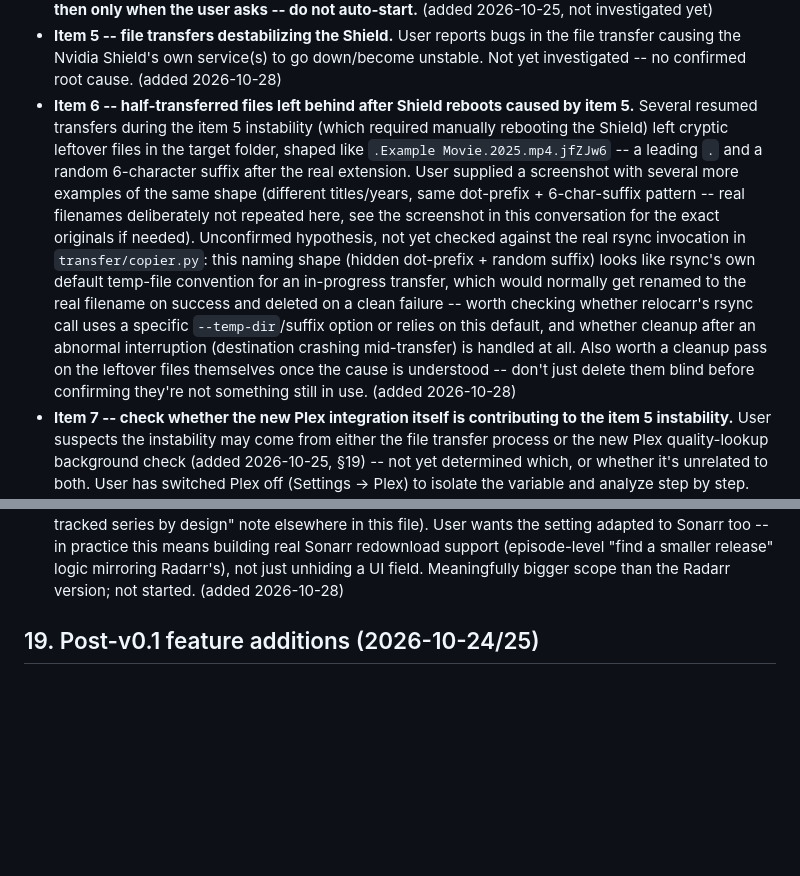
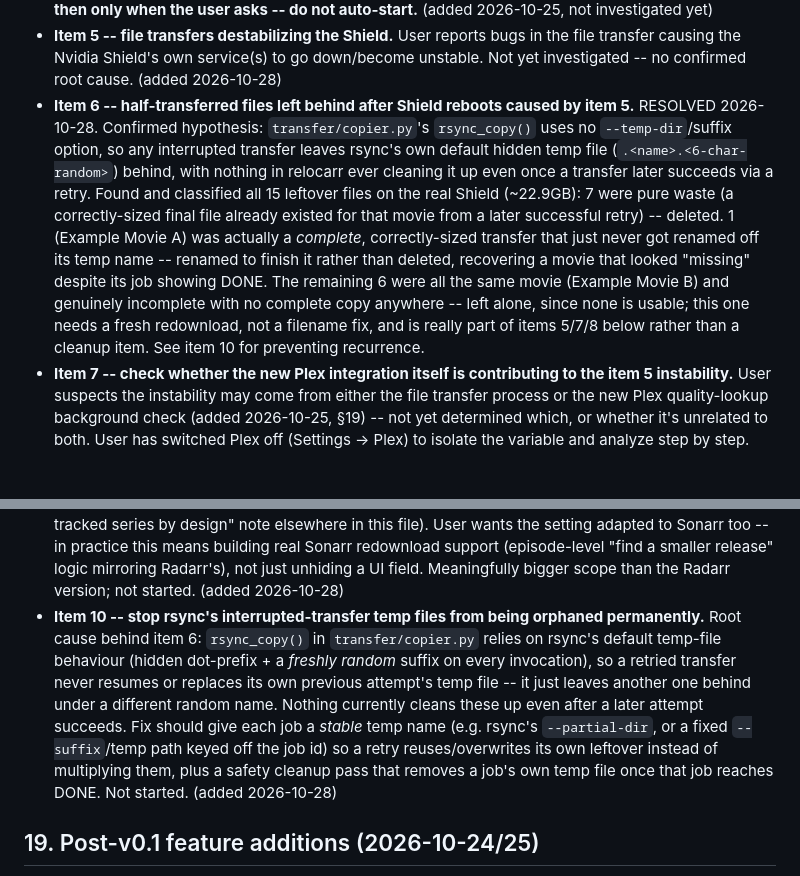
Before and after one commit to a000a999a/relocarr, a Markdown page: PLAN.md, 2 parts joined by grey strips. Drawn GitHub-style; blank space fills up the shorter version.

Commit message:
Resolve backlog item 6, add item 10: fix orphaned transfer temp files
Confirmed the hypothesis in item 6: rsync's default temp-file behaviour
(hidden dot-prefix + a per-invocation random suffix, no --temp-dir
configured in copier.py) leaves a new orphan behind on every interrupted
transfer, and nothing ever cleans these up even once a later retry
succeeds. Classified and cleaned up all 15 that had accumulated on the
real deployment: 7 were pure waste superseded by a later successful
copy (deleted, ~10.7GB reclaimed), 1 was actually complete and just
never got renamed off its temp name (renamed to finish it rather than
deleted -- it looked like a missing file despite its job already
showing DONE), and 6 belonging to a single still-genuinely-incomplete
movie were left untouched since none of them is usable alone.

Added item 10 to track the actual root-cause fix (a stable per-job temp
name so retries don't keep multiplying orphans, plus a cleanup pass on
DONE) -- the manual cleanup above fixes the current mess but not the
recurrence.

Co-Authored-By: Claude Sonnet 5 <noreply@anthropic.com>

```diff
--- a/PLAN.md
+++ b/PLAN.md
@@ -691,21 +691,18 @@ downloads so hardlinks work), destination on the network share.
   transfer causing the Nvidia Shield's own service(s) to go down/become unstable. Not yet
   investigated -- no confirmed root cause. (added 2026-10-28)
 * **Item 6 -- half-transferred files left behind after Shield reboots caused by item 5.**
-  Several resumed transfers during the item 5 instability (which required manually rebooting
-  the Shield) left cryptic leftover files in the target folder, shaped like
-  `.Example Movie.2025.mp4.jfZJw6` -- a leading `.` and a random 6-character suffix after the
-  real extension. User supplied a screenshot with several more examples of the same shape
-  (different titles/years, same dot-prefix + 6-char-suffix pattern -- real filenames
-  deliberately not repeated here, see the screenshot in this conversation for the exact
-  originals if needed). Unconfirmed hypothesis, not yet
-  checked against the real rsync invocation in `transfer/copier.py`: this naming shape
-  (hidden dot-prefix + random suffix) looks like rsync's own default temp-file convention
-  for an in-progress transfer, which would normally get renamed to the real filename on
-  success and deleted on a clean failure -- worth checking whether relocarr's rsync call uses
-  a specific `--temp-dir`/suffix option or relies on this default, and whether cleanup after
-  an abnormal interruption (destination crashing mid-transfer) is handled at all. Also worth
-  a cleanup pass on the leftover files themselves once the cause is understood -- don't just
-  delete them blind before confirming they're not something still in use. (added 2026-10-28)
+  RESOLVED 2026-10-28. Confirmed hypothesis: `transfer/copier.py`'s `rsync_copy()` uses no
+  `--temp-dir`/suffix option, so any interrupted transfer leaves rsync's own default hidden
+  temp file (`.<name>.<6-char-random>`) behind, with nothing in relocarr ever cleaning it up
+  even once a transfer later succeeds via a retry. Found and classified all 15 leftover files
+  on the real Shield (~22.9GB): 7 were pure waste (a correctly-sized final file already
+  existed for that movie from a later successful retry) -- deleted. 1 (Example Movie A) was
+  actually a *complete*, correctly-sized transfer that just never got renamed off its temp
+  name -- renamed to finish it rather than deleted, recovering a movie that looked "missing"
+  despite its job showing DONE. The remaining 6 were all the same movie (Example Movie B) and
+  genuinely incomplete with no complete copy anywhere -- left alone, since none is usable;
+  this one needs a fresh redownload, not a filename fix, and is really part of items 5/7/8
+  below rather than a cleanup item. See item 10 for preventing recurrence.
 * **Item 7 -- check whether the new Plex integration itself is contributing to the item 5
   instability.** User suspects the instability may come from either the file transfer process
   or the new Plex quality-lookup background check (added 2026-10-25, §19) -- not yet
@@ -722,6 +719,16 @@ downloads so hardlinks work), destination on the network share.
   the setting adapted to Sonarr too -- in practice this means building real Sonarr redownload
   support (episode-level "find a smaller release" logic mirroring Radarr's), not just unhiding
   a UI field. Meaningfully bigger scope than the Radarr version; not started. (added 2026-10-28)
+* **Item 10 -- stop rsync's interrupted-transfer temp files from being orphaned permanently.**
+  Root cause behind item 6: `rsync_copy()` in `transfer/copier.py` relies on rsync's default
+  temp-file behaviour (hidden dot-prefix + a *freshly random* suffix on every invocation), so
+  a retried transfer never resumes or replaces its own previous attempt's temp file -- it just
+  leaves another one behind under a different random name. Nothing currently cleans these up
+  even after a later attempt succeeds. Fix should give each job a *stable* temp name (e.g.
+  rsync's `--partial-dir`, or a fixed `--suffix`/temp path keyed off the job id) so a retry
+  reuses/overwrites its own leftover instead of multiplying them, plus a safety cleanup pass
+  that removes a job's own temp file once that job reaches DONE. Not started. (added
+  2026-10-28)
 
 ## 19. Post-v0.1 feature additions (2026-10-24/25)
 
```
